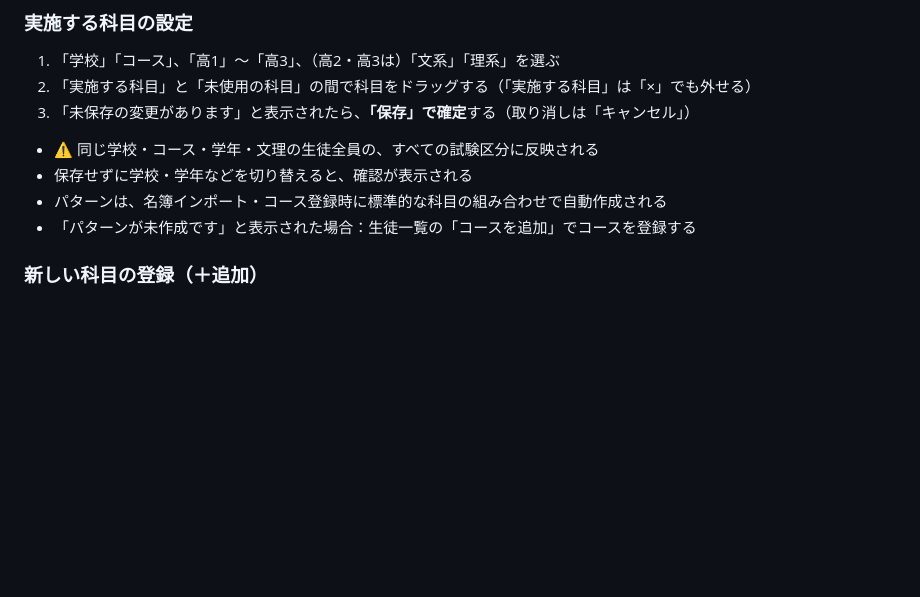
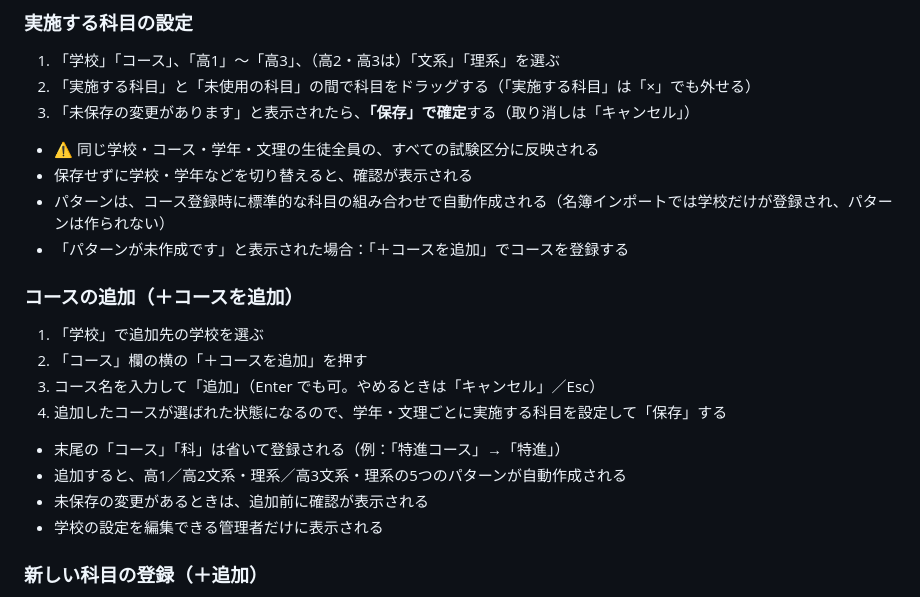
Before and after one commit to Lionmaru53/exam_management-pages, a Markdown page: manual_admin_detail.md, the part around the change. Rendered like a GitHub page; blank space fills up the shorter version.

Commit message:
deploy: Lionmaru53/exam_management@cb0349221f43251f2b201934019e05755cb73cc2

```diff
--- a/manual_admin_detail.md
+++ b/manual_admin_detail.md
@@ -219,8 +219,19 @@
 
 - ⚠️ 同じ学校・コース・学年・文理の生徒全員の、すべての試験区分に反映される
 - 保存せずに学校・学年などを切り替えると、確認が表示される
-- パターンは、名簿インポート・コース登録時に標準的な科目の組み合わせで自動作成される
-- 「パターンが未作成です」と表示された場合：生徒一覧の「コースを追加」でコースを登録する
+- パターンは、コース登録時に標準的な科目の組み合わせで自動作成される（名簿インポートでは学校だけが登録され、パターンは作られない）
+- 「パターンが未作成です」と表示された場合：「＋コースを追加」でコースを登録する
+
+### コースの追加（＋コースを追加）
+1. 「学校」で追加先の学校を選ぶ
+2. 「コース」欄の横の「＋コースを追加」を押す
+3. コース名を入力して「追加」（Enter でも可。やめるときは「キャンセル」／Esc）
+4. 追加したコースが選ばれた状態になるので、学年・文理ごとに実施する科目を設定して「保存」する
+
+- 末尾の「コース」「科」は省いて登録される（例：「特進コース」→「特進」）
+- 追加すると、高1／高2文系・理系／高3文系・理系の5つのパターンが自動作成される
+- 未保存の変更があるときは、追加前に確認が表示される
+- 学校の設定を編集できる管理者だけに表示される
 
 ### 新しい科目の登録（＋追加）
 1. 登録したい教科の行の「＋追加」を押す
```
